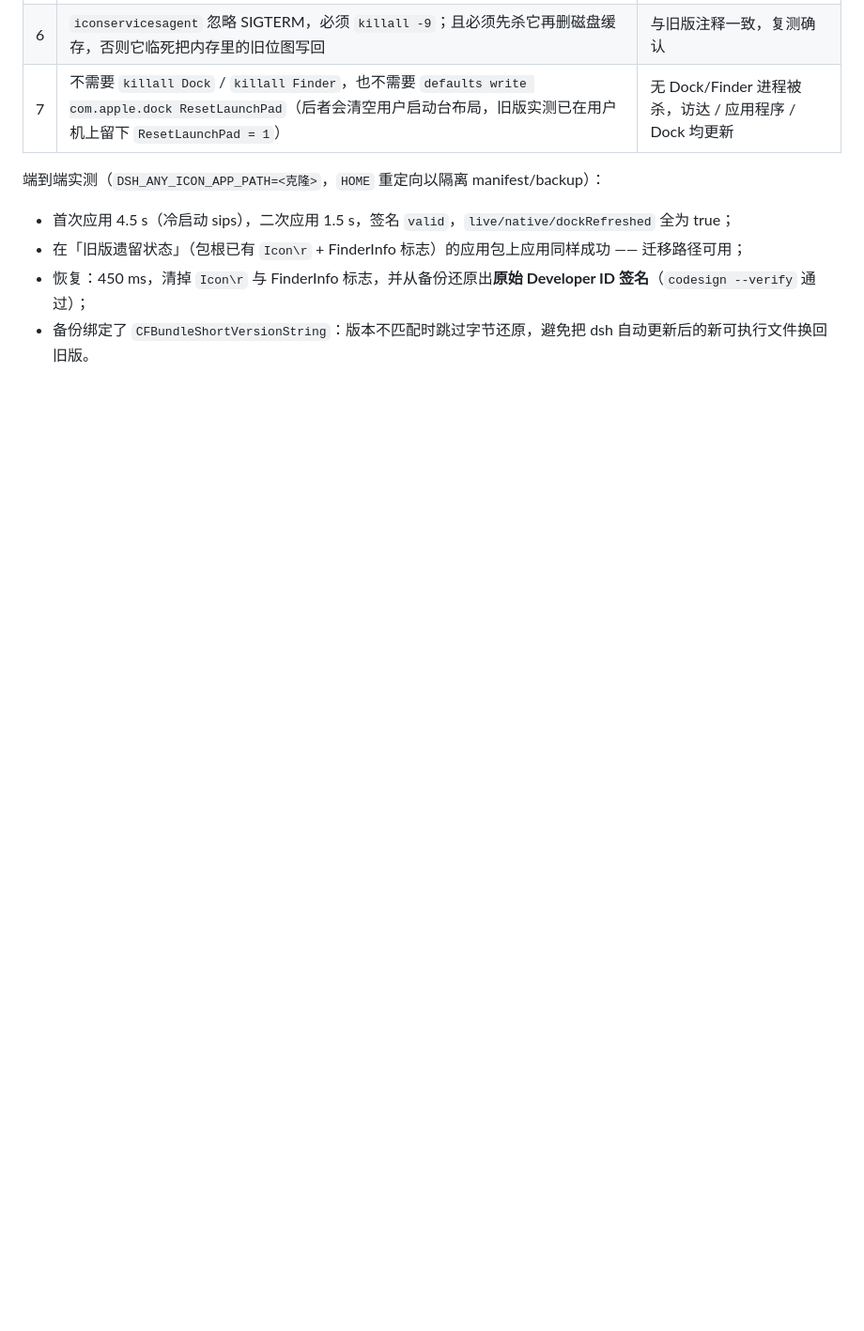
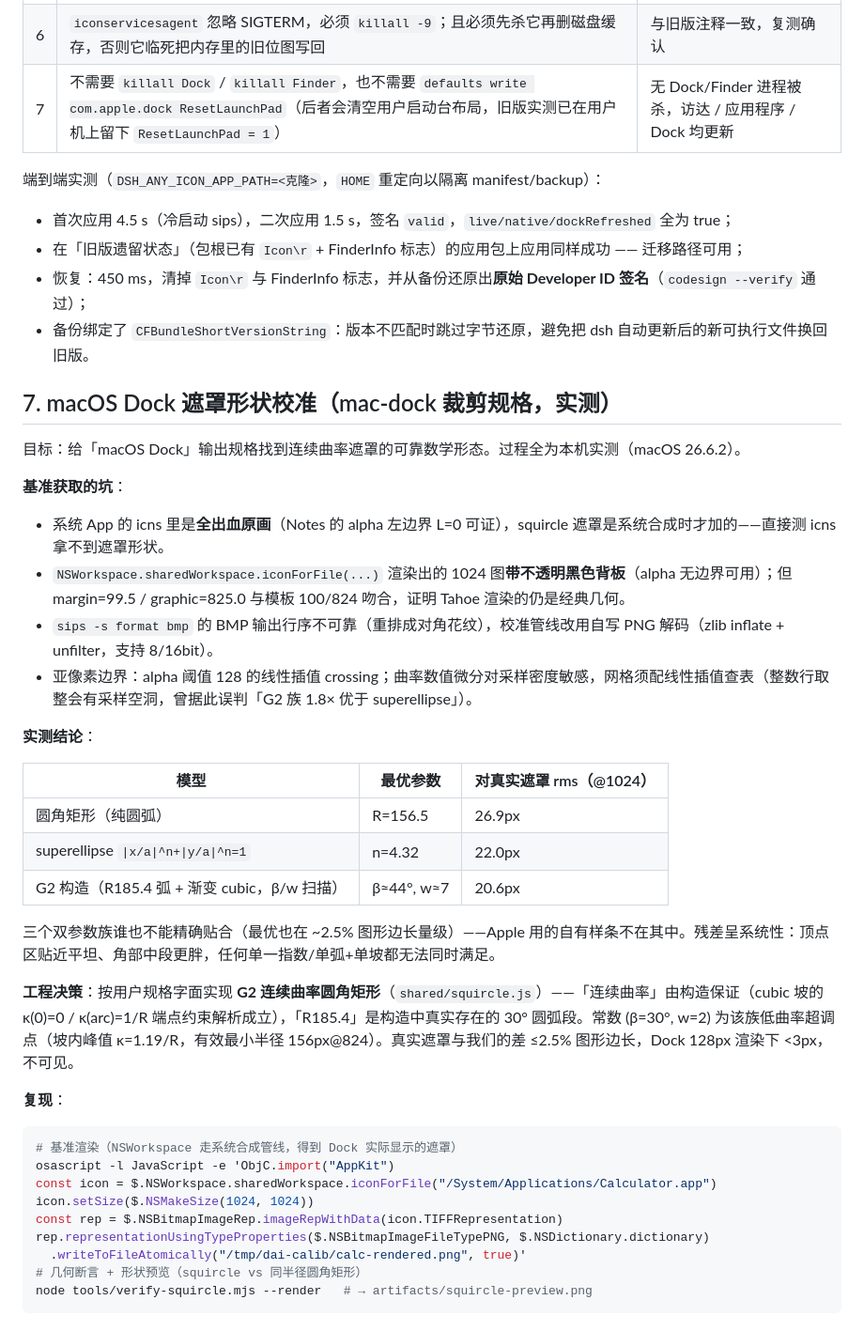
Before and after one commit to MentonLiu/dsh-any-icon, a Markdown page: docs/spike-notes.md, the part around the change. Shown at 94% size. Drawn GitHub-style; blank space fills up the shorter version.

````diff
--- a/docs/spike-notes.md
+++ b/docs/spike-notes.md
@@ -74,3 +74,40 @@ window.__ModuleLoader__.load({
 - 在「旧版遗留状态」（包根已有 `Icon\r` + FinderInfo 标志）的应用包上应用同样成功 —— 迁移路径可用；
 - 恢复：450 ms，清掉 `Icon\r` 与 FinderInfo 标志，并从备份还原出**原始 Developer ID 签名**（`codesign --verify` 通过）；
 - 备份绑定了 `CFBundleShortVersionString`：版本不匹配时跳过字节还原，避免把 dsh 自动更新后的新可执行文件换回旧版。
+
+## 7. macOS Dock 遮罩形状校准（mac-dock 裁剪规格，实测）
+
+目标：给「macOS Dock」输出规格找到连续曲率遮罩的可靠数学形态。过程全为本机实测（macOS 26.6.2）。
+
+**基准获取的坑**：
+
+- 系统 App 的 icns 里是**全出血原画**（Notes 的 alpha 左边界 L=0 可证），squircle 遮罩是系统合成时才加的——直接测 icns 拿不到遮罩形状。
+- `NSWorkspace.sharedWorkspace.iconForFile(...)` 渲染出的 1024 图**带不透明黑色背板**（alpha 无边界可用）；但 margin=99.5 / graphic=825.0 与模板 100/824 吻合，证明 Tahoe 渲染的仍是经典几何。
+- `sips -s format bmp` 的 BMP 输出行序不可靠（重排成对角花纹），校准管线改用自写 PNG 解码（zlib inflate + unfilter，支持 8/16bit）。
+- 亚像素边界：alpha 阈值 128 的线性插值 crossing；曲率数值微分对采样密度敏感，网格须配线性插值查表（整数行取整会有采样空洞，曾据此误判「G2 族 1.8× 优于 superellipse」）。
+
+**实测结论**：
+
+| 模型 | 最优参数 | 对真实遮罩 rms（@1024） |
+|---|---|---|
+| 圆角矩形（纯圆弧） | R=156.5 | 26.9px |
+| superellipse `\|x/a\|^n+\|y/a\|^n=1` | n=4.32 | 22.0px |
+| G2 构造（R185.4 弧 + 渐变 cubic，β/w 扫描） | β≈44°, w≈7 | 20.6px |
+
+三个双参数族谁也不能精确贴合（最优也在 ~2.5% 图形边长量级）——Apple 用的自有样条不在其中。残差呈系统性：顶点区贴近平坦、角部中段更胖，任何单一指数/单弧+单坡都无法同时满足。
+
+**工程决策**：按用户规格字面实现 **G2 连续曲率圆角矩形**（`shared/squircle.js`）——「连续曲率」由构造保证（cubic 坡的 κ(0)=0 / κ(arc)=1/R 端点约束解析成立），「R185.4」是构造中真实存在的 30° 圆弧段。常数 (β=30°, w=2) 为该族低曲率超调点（坡内峰值 κ=1.19/R，有效最小半径 156px@824）。真实遮罩与我们的差 ≤2.5% 图形边长，Dock 128px 渲染下 <3px，不可见。
+
+**复现**：
+
+```bash
+# 基准渲染（NSWorkspace 走系统合成管线，得到 Dock 实际显示的遮罩）
+osascript -l JavaScript -e 'ObjC.import("AppKit")
+const icon = $.NSWorkspace.sharedWorkspace.iconForFile("/System/Applications/Calculator.app")
+icon.setSize($.NSMakeSize(1024, 1024))
+const rep = $.NSBitmapImageRep.imageRepWithData(icon.TIFFRepresentation)
+rep.representationUsingTypeProperties($.NSBitmapImageFileTypePNG, $.NSDictionary.dictionary)
+  .writeToFileAtomically("/tmp/dai-calib/calc-rendered.png", true)'
+# 几何断言 + 形状预览（squircle vs 同半径圆角矩形）
+node tools/verify-squircle.mjs --render   # → artifacts/squircle-preview.png
+```
````
Also changed, not shown: README.md (+16 -4 lines).
